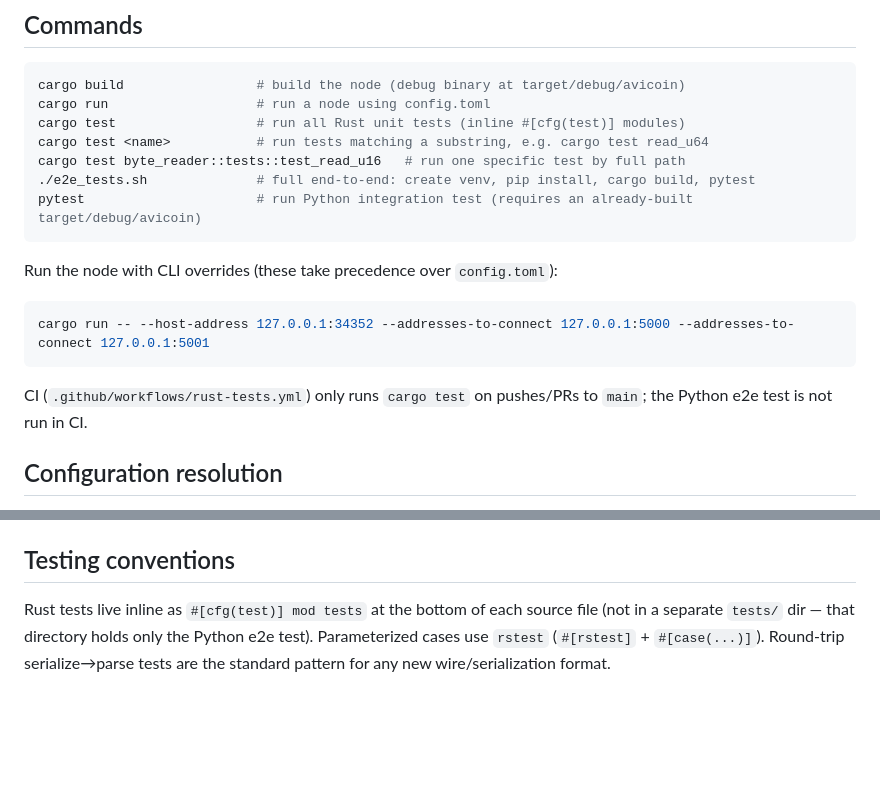
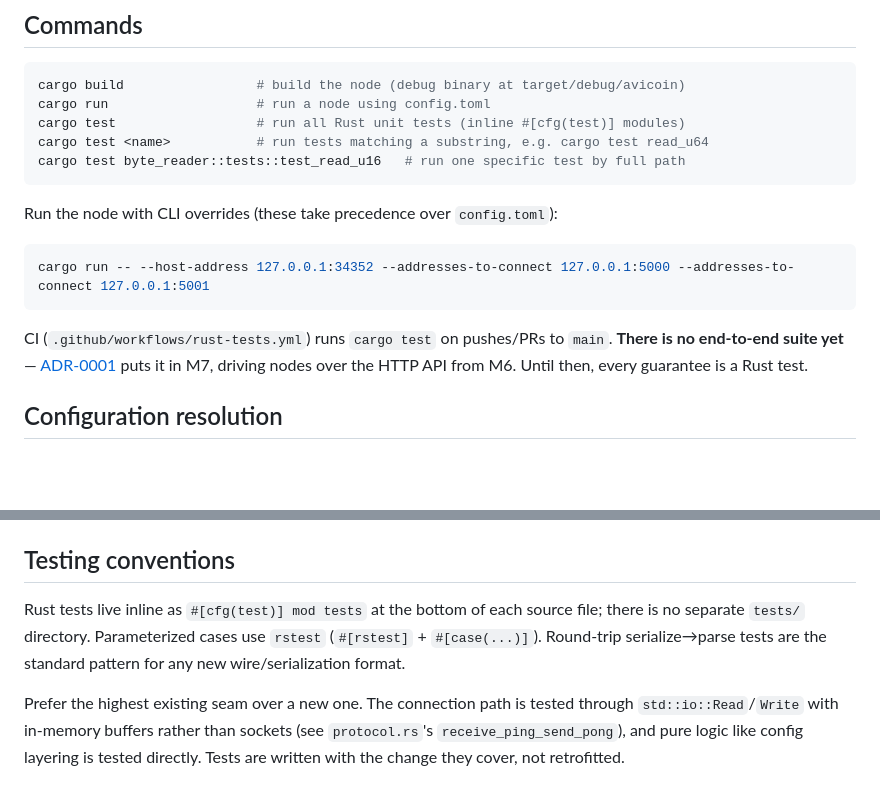
Before and after one commit to matheusavi/avicoin, a Markdown page: CLAUDE.md, 2 parts joined by grey strips. GitHub-like rendering; blank space fills up the shorter version.

Commit message:
Correct the docs to describe what main actually contains
CLAUDE.md documented an end-to-end suite that has never been on main:
./e2e_tests.sh, a pytest invocation, and a tests/ directory said to hold
a Python e2e test. Those live on feat/add-integration-tests, which was
never merged.

That branch's test was a single process asserting "Ping" and "Pong"
appeared in stdout after a fixed sixteen-second sleep. It spawned one
node, which connects to itself under the default config, so it never
exercised two nodes at all -- and issue #17 replaces the very println!
calls it grepped. It is dropped rather than merged; ADR-0001 already
schedules the real suite for M7, driven over the HTTP API.

The config and CLI sections of CLAUDE.md were describing that same
unmerged branch. Those are now true, because the preceding commits
brought that half over.

Co-Authored-By: Claude Opus 5 <noreply@anthropic.com>
Claude-Session: https://claude.ai/code/session_01EtGvj56DSWHejm6XFDG4tc

````diff
--- a/CLAUDE.md
+++ b/CLAUDE.md
@@ -55,8 +55,6 @@ cargo run                   # run a node using config.toml
 cargo test                  # run all Rust unit tests (inline #[cfg(test)] modules)
 cargo test <name>           # run tests matching a substring, e.g. cargo test read_u64
 cargo test byte_reader::tests::test_read_u16   # run one specific test by full path
-./e2e_tests.sh              # full end-to-end: create venv, pip install, cargo build, pytest
-pytest                      # run Python integration test (requires an already-built target/debug/avicoin)
 ```
 
 Run the node with CLI overrides (these take precedence over `config.toml`):
@@ -65,7 +63,7 @@ Run the node with CLI overrides (these take precedence over `config.toml`):
 cargo run -- --host-address 127.0.0.1:34352 --addresses-to-connect 127.0.0.1:5000 --addresses-to-connect 127.0.0.1:5001
 ```
 
-CI (`.github/workflows/rust-tests.yml`) only runs `cargo test` on pushes/PRs to `main`; the Python e2e test is not run in CI.
+CI (`.github/workflows/rust-tests.yml`) runs `cargo test` on pushes/PRs to `main`. **There is no end-to-end suite yet** — [ADR-0001](docs/adr/0001-v1-scope.md) puts it in M7, driving nodes over the HTTP API from M6. Until then, every guarantee is a Rust test.
 
 ## Configuration resolution
 
@@ -97,4 +95,6 @@ The node is a small P2P server modeled on Bitcoin's message framing. `main.rs` s
 
 ## Testing conventions
 
-Rust tests live inline as `#[cfg(test)] mod tests` at the bottom of each source file (not in a separate `tests/` dir — that directory holds only the Python e2e test). Parameterized cases use `rstest` (`#[rstest]` + `#[case(...)]`). Round-trip serialize→parse tests are the standard pattern for any new wire/serialization format.
+Rust tests live inline as `#[cfg(test)] mod tests` at the bottom of each source file; there is no separate `tests/` directory. Parameterized cases use `rstest` (`#[rstest]` + `#[case(...)]`). Round-trip serialize→parse tests are the standard pattern for any new wire/serialization format.
+
+Prefer the highest existing seam over a new one. The connection path is tested through `std::io::Read`/`Write` with in-memory buffers rather than sockets (see `protocol.rs`'s `receive_ping_send_pong`), and pure logic like config layering is tested directly. Tests are written with the change they cover, not retrofitted.
````
Also changed, not shown: docs/adr/0001-v1-scope.md (+1 -1 lines).
